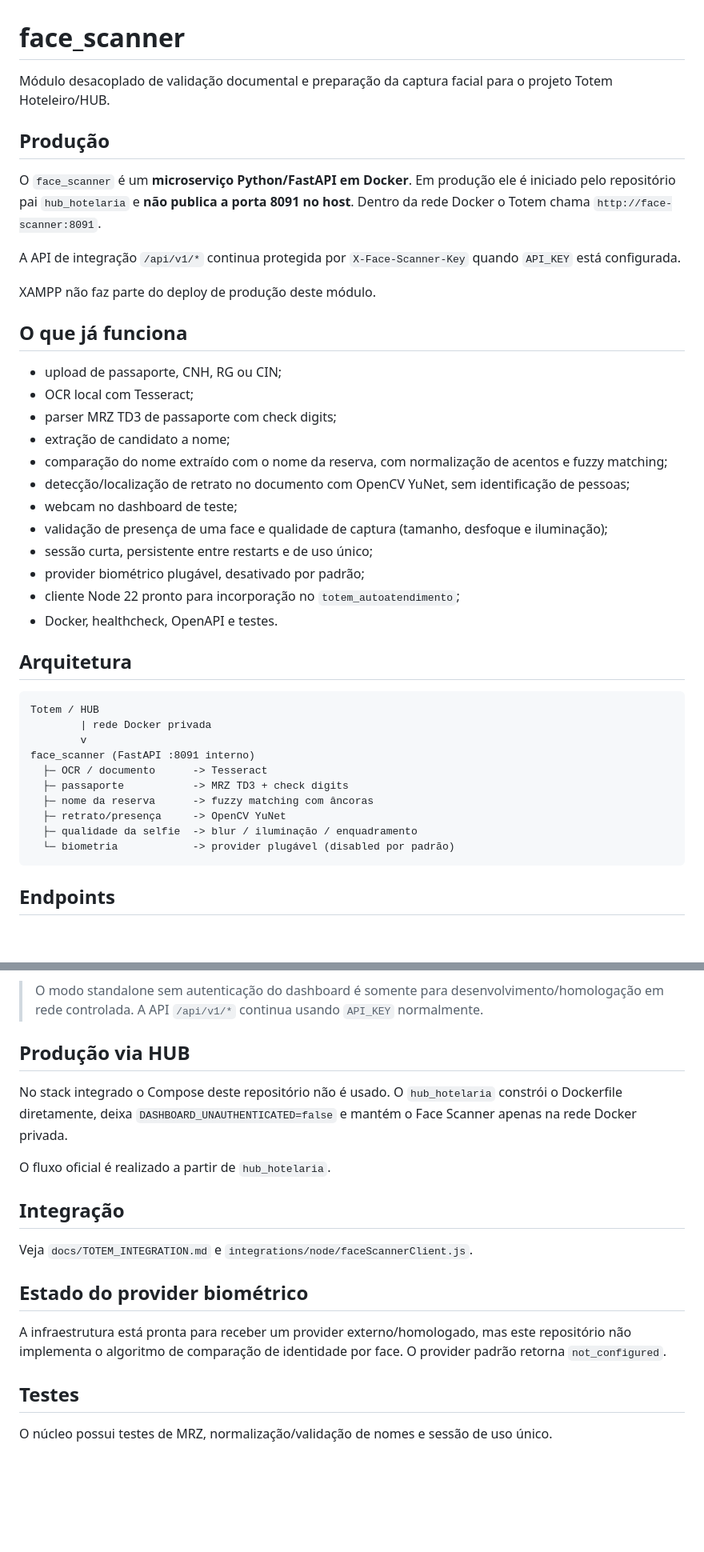
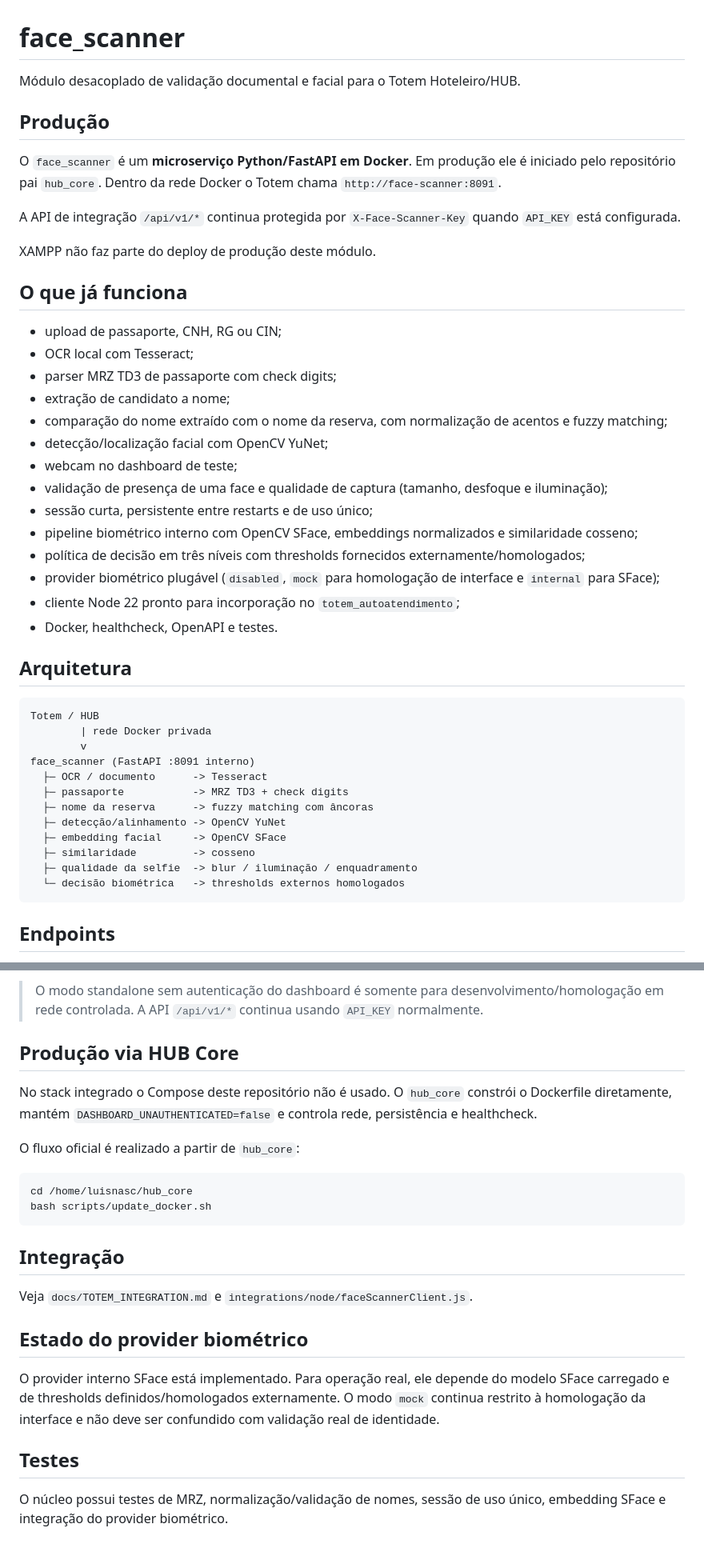
Before and after one commit to wfuzatto/face_scanner, a Markdown page: README.md, 2 parts joined by grey strips. Shown at 80% size. Drawn GitHub-style; blank space fills up the shorter version.

Commit message:
docs: align production docs with hub_core and SFace pipeline

````diff
--- a/README.md
+++ b/README.md
@@ -1,10 +1,10 @@
 # face_scanner
 
-Módulo desacoplado de validação documental e preparação da captura facial para o projeto Totem Hoteleiro/HUB.
+Módulo desacoplado de validação documental e facial para o Totem Hoteleiro/HUB.
 
 ## Produção
 
-O `face_scanner` é um **microserviço Python/FastAPI em Docker**. Em produção ele é iniciado pelo repositório pai `hub_hotelaria` e **não publica a porta 8091 no host**. Dentro da rede Docker o Totem chama `http://face-scanner:8091`.
+O `face_scanner` é um **microserviço Python/FastAPI em Docker**. Em produção ele é iniciado pelo repositório pai `hub_core`. Dentro da rede Docker o Totem chama `http://face-scanner:8091`.
 
 A API de integração `/api/v1/*` continua protegida por `X-Face-Scanner-Key` quando `API_KEY` está configurada.
 
@@ -16,11 +16,13 @@ XAMPP não faz parte do deploy de produção deste módulo.
 - parser MRZ TD3 de passaporte com check digits;
 - extração de candidato a nome;
 - comparação do nome extraído com o nome da reserva, com normalização de acentos e fuzzy matching;
-- detecção/localização de retrato no documento com OpenCV YuNet, sem identificação de pessoas;
+- detecção/localização facial com OpenCV YuNet;
 - webcam no dashboard de teste;
 - validação de presença de uma face e qualidade de captura (tamanho, desfoque e iluminação);
 - sessão curta, persistente entre restarts e de uso único;
-- provider biométrico plugável, desativado por padrão;
+- pipeline biométrico interno com OpenCV SFace, embeddings normalizados e similaridade cosseno;
+- política de decisão em três níveis com thresholds fornecidos externamente/homologados;
+- provider biométrico plugável (`disabled`, `mock` para homologação de interface e `internal` para SFace);
 - cliente Node 22 pronto para incorporação no `totem_autoatendimento`;
 - Docker, healthcheck, OpenAPI e testes.
 
@@ -33,9 +35,11 @@ face_scanner (FastAPI :8091 interno)
   ├─ OCR / documento      -> Tesseract
   ├─ passaporte           -> MRZ TD3 + check digits
   ├─ nome da reserva      -> fuzzy matching com âncoras
-  ├─ retrato/presença     -> OpenCV YuNet
+  ├─ detecção/alinhamento -> OpenCV YuNet
+  ├─ embedding facial     -> OpenCV SFace
+  ├─ similaridade         -> cosseno
   ├─ qualidade da selfie  -> blur / iluminação / enquadramento
-  └─ biometria            -> provider plugável (disabled por padrão)
+  └─ decisão biométrica   -> thresholds externos homologados
 ```
 
 ## Endpoints
@@ -103,17 +107,23 @@ O certificado é emitido pelo `tls internal` do Caddy existente. O dispositivo q
 
 > O modo standalone sem autenticação do dashboard é somente para desenvolvimento/homologação em rede controlada. A API `/api/v1/*` continua usando `API_KEY` normalmente.
 
-## Produção via HUB
+## Produção via HUB Core
 
-No stack integrado o Compose deste repositório não é usado. O `hub_hotelaria` constrói o Dockerfile diretamente, deixa `DASHBOARD_UNAUTHENTICATED=false` e mantém o Face Scanner apenas na rede Docker privada.
+No stack integrado o Compose deste repositório não é usado. O `hub_core` constrói o Dockerfile diretamente, mantém `DASHBOARD_UNAUTHENTICATED=false` e controla rede, persistência e healthcheck.
 
-O fluxo oficial é realizado a partir de `hub_hotelaria`.
+O fluxo oficial é realizado a partir de `hub_core`:
+
+```bash
+cd /home/luisnasc/hub_core
+bash scripts/update_docker.sh
+```
 
 ## Integração
 Veja `docs/TOTEM_INTEGRATION.md` e `integrations/node/faceScannerClient.js`.
 
 ## Estado do provider biométrico
-A infraestrutura está pronta para receber um provider externo/homologado, mas este repositório não implementa o algoritmo de comparação de identidade por face. O provider padrão retorna `not_configured`.
+
+O provider interno SFace está implementado. Para operação real, ele depende do modelo SFace carregado e de thresholds definidos/homologados externamente. O modo `mock` continua restrito à homologação da interface e não deve ser confundido com validação real de identidade.
 
 ## Testes
-O núcleo possui testes de MRZ, normalização/validação de nomes e sessão de uso único.
+O núcleo possui testes de MRZ, normalização/validação de nomes, sessão de uso único, embedding SFace e integração do provider biométrico.
````
